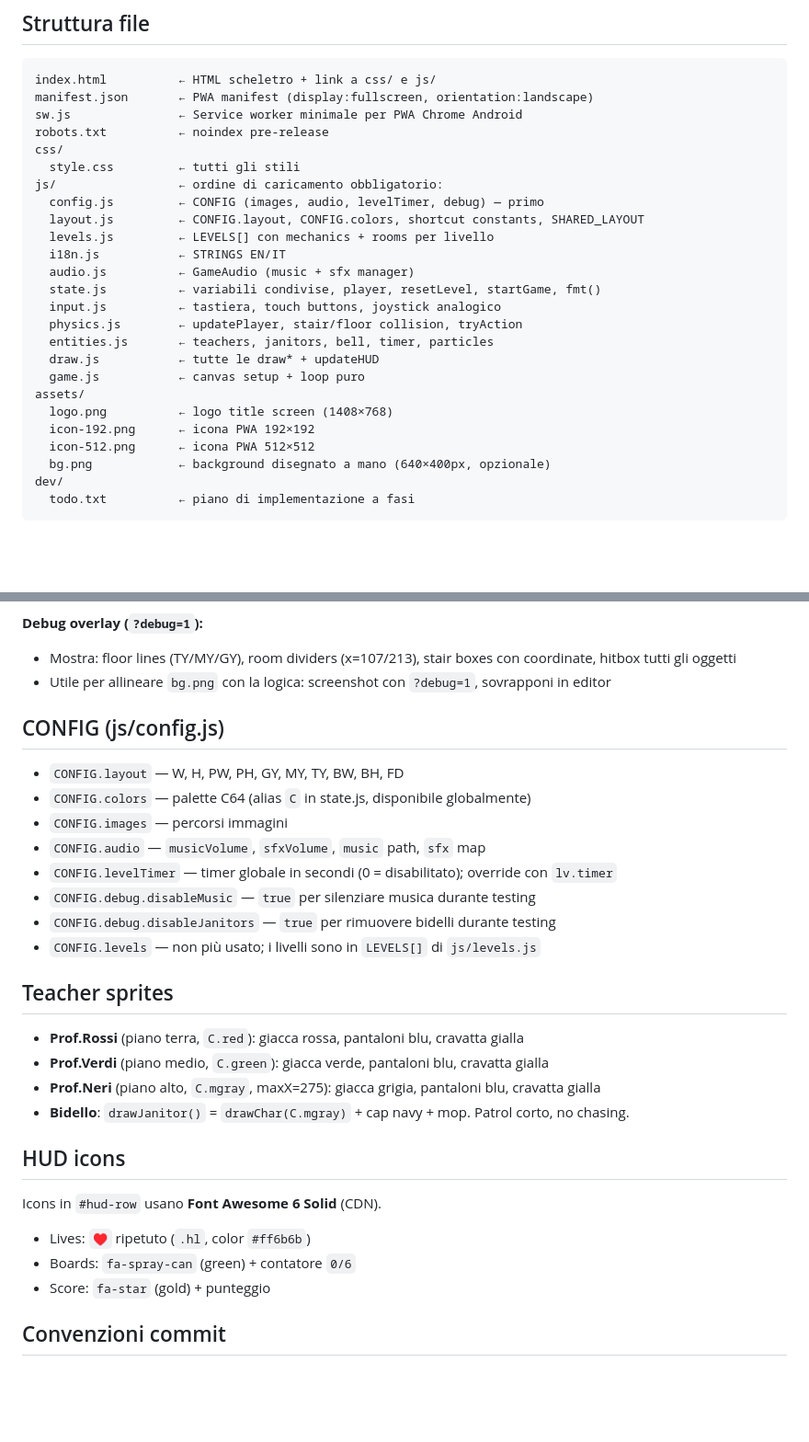
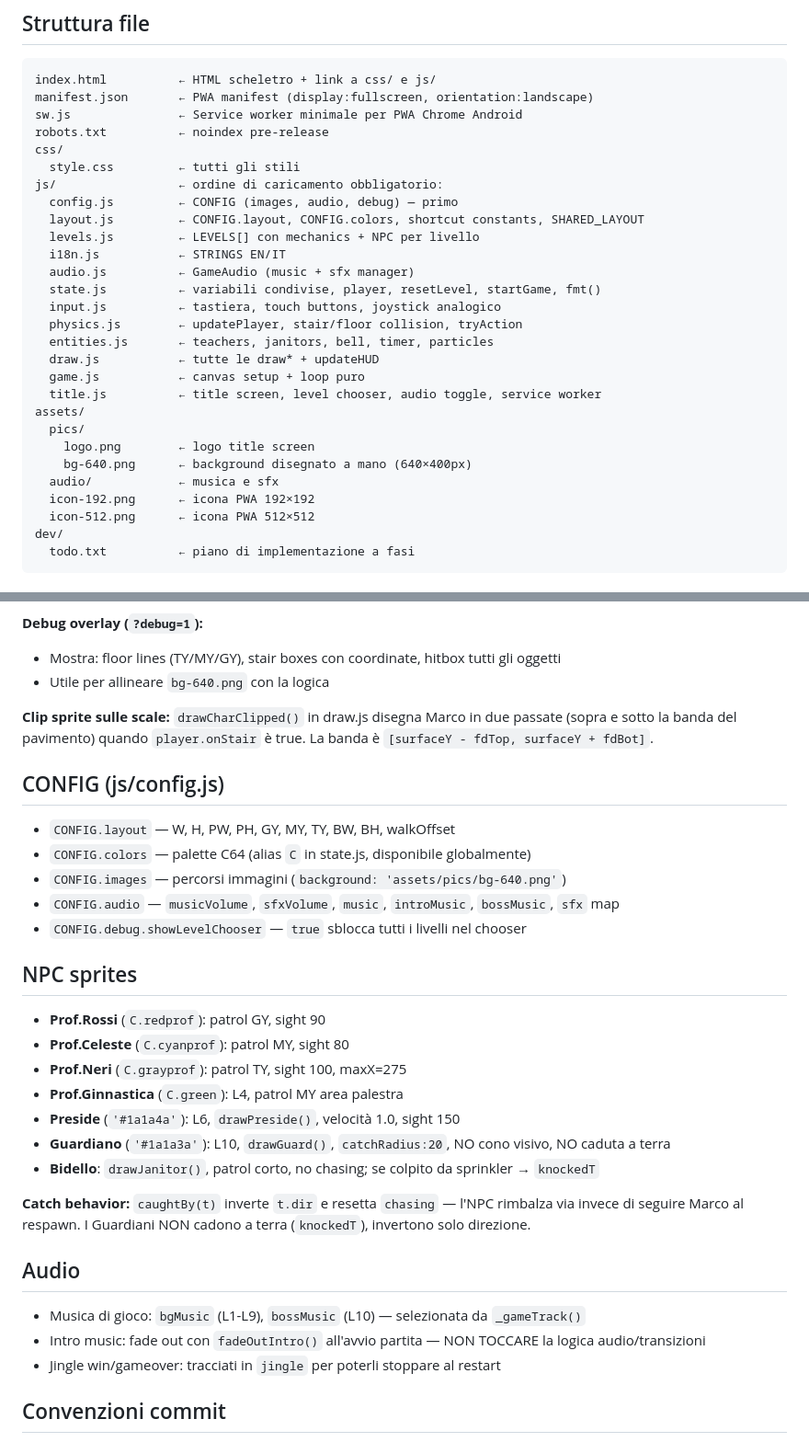
Before and after one commit to lucazade/breaktime-rebellion, a Markdown page: CLAUDE.md, 2 parts joined by grey strips. Shown at 92% size. Drawn GitHub-style; blank space fills up the shorter version.

````diff
--- a/CLAUDE.md
+++ b/CLAUDE.md
@@ -15,9 +15,9 @@ robots.txt          ← noindex pre-release
 css/
   style.css         ← tutti gli stili
 js/                 ← ordine di caricamento obbligatorio:
-  config.js         ← CONFIG (images, audio, levelTimer, debug) — primo
+  config.js         ← CONFIG (images, audio, debug) — primo
   layout.js         ← CONFIG.layout, CONFIG.colors, shortcut constants, SHARED_LAYOUT
-  levels.js         ← LEVELS[] con mechanics + rooms per livello
+  levels.js         ← LEVELS[] con mechanics + NPC per livello
   i18n.js           ← STRINGS EN/IT
   audio.js          ← GameAudio (music + sfx manager)
   state.js          ← variabili condivise, player, resetLevel, startGame, fmt()
@@ -26,11 +26,14 @@ js/                 ← ordine di caricamento obbligatorio:
   entities.js       ← teachers, janitors, bell, timer, particles
   draw.js           ← tutte le draw* + updateHUD
   game.js           ← canvas setup + loop puro
+  title.js          ← title screen, level chooser, audio toggle, service worker
 assets/
-  logo.png          ← logo title screen (1408×768)
+  pics/
+    logo.png        ← logo title screen
+    bg-640.png      ← background disegnato a mano (640×400px)
+  audio/            ← musica e sfx
   icon-192.png      ← icona PWA 192×192
   icon-512.png      ← icona PWA 512×512
-  bg.png            ← background disegnato a mano (640×400px, opzionale)
 dev/
   todo.txt          ← piano di implementazione a fasi
 ```
@@ -118,32 +148,35 @@ Le coordinate usano `L.GY`, `L.MY`, `L.TY`, `L.PH` (da `CONFIG.layout`) per rest
 
 **Debug overlay (`?debug=1`):**
-- Mostra: floor lines (TY/MY/GY), room dividers (x=107/213), stair boxes con coordinate, hitbox tutti gli oggetti
-- Utile per allineare `bg.png` con la logica: screenshot con `?debug=1`, sovrapponi in editor
+- Mostra: floor lines (TY/MY/GY), stair boxes con coordinate, hitbox tutti gli oggetti
+- Utile per allineare `bg-640.png` con la logica
+
+**Clip sprite sulle scale:** `drawCharClipped()` in draw.js disegna Marco in due passate (sopra e sotto la banda del pavimento) quando `player.onStair` è true. La banda è `[surfaceY - fdTop, surfaceY + fdBot]`.
 
 ## CONFIG (js/config.js)
 
-- `CONFIG.layout` — W, H, PW, PH, GY, MY, TY, BW, BH, FD
+- `CONFIG.layout` — W, H, PW, PH, GY, MY, TY, BW, BH, walkOffset
 - `CONFIG.colors` — palette C64 (alias `C` in state.js, disponibile globalmente)
-- `CONFIG.images` — percorsi immagini
-- `CONFIG.audio` — `musicVolume`, `sfxVolume`, `music` path, `sfx` map
-- `CONFIG.levelTimer` — timer globale in secondi (0 = disabilitato); override con `lv.timer`
-- `CONFIG.debug.disableMusic` — `true` per silenziare musica durante testing
-- `CONFIG.debug.disableJanitors` — `true` per rimuovere bidelli durante testing
-- `CONFIG.levels` — non più usato; i livelli sono in `LEVELS[]` di `js/levels.js`
+- `CONFIG.images` — percorsi immagini (`background: 'assets/pics/bg-640.png'`)
+- `CONFIG.audio` — `musicVolume`, `sfxVolume`, `music`, `introMusic`, `bossMusic`, `sfx` map
+- `CONFIG.debug.showLevelChooser` — `true` sblocca tutti i livelli nel chooser
 
-## Teacher sprites
+## NPC sprites
 
-- **Prof.Rossi** (piano terra, `C.red`): giacca rossa, pantaloni blu, cravatta gialla
-- **Prof.Verdi** (piano medio, `C.green`): giacca verde, pantaloni blu, cravatta gialla
-- **Prof.Neri** (piano alto, `C.mgray`, maxX=275): giacca grigia, pantaloni blu, cravatta gialla
-- **Bidello**: `drawJanitor()` = `drawChar(C.mgray)` + cap navy + mop. Patrol corto, no chasing.
+- **Prof.Rossi** (`C.redprof`): patrol GY, sight 90
+- **Prof.Celeste** (`C.cyanprof`): patrol MY, sight 80
+- **Prof.Neri** (`C.grayprof`): patrol TY, sight 100, maxX=275
+- **Prof.Ginnastica** (`C.green`): L4, patrol MY area palestra
+- **Preside** (`'#1a1a4a'`): L6, `drawPreside()`, velocità 1.0, sight 150
+- **Guardiano** (`'#1a1a3a'`): L10, `drawGuard()`, `catchRadius:20`, NO cono visivo, NO caduta a terra
+- **Bidello**: `drawJanitor()`, patrol corto, no chasing; se colpito da sprinkler → `knockedT`
 
-## HUD icons
+**Catch behavior:** `caughtBy(t)` inverte `t.dir` e resetta `chasing` — l'NPC rimbalza via invece di seguire Marco al respawn. I Guardiani NON cadono a terra (`knockedT`), invertono solo direzione.
 
-Icons in `#hud-row` usano **Font Awesome 6 Solid** (CDN).
-- Lives: `♥` ripetuto (`.hl`, color `#ff6b6b`)
-- Boards: `fa-spray-can` (green) + contatore `0/6`
-- Score: `fa-star` (gold) + punteggio
+## Audio
+
+- Musica di gioco: `bgMusic` (L1-L9), `bossMusic` (L10) — selezionata da `_gameTrack()`
+- Intro music: fade out con `fadeOutIntro()` all'avvio partita — NON TOCCARE la logica audio/transizioni
+- Jingle win/gameover: tracciati in `jingle` per poterli stoppare al restart
 
 ## Convenzioni commit
 
````
Also changed, not shown: other parts of CLAUDE.md (+45 -18 lines).
